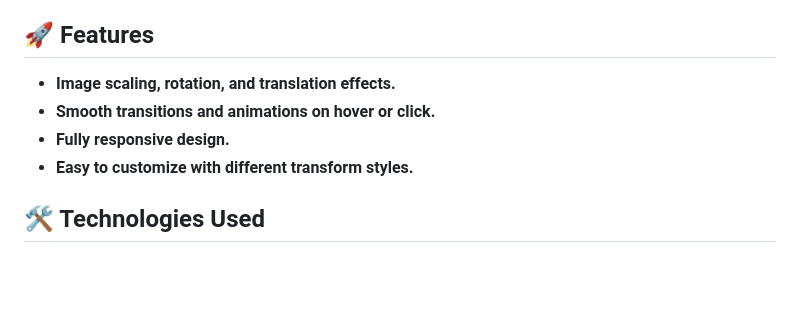
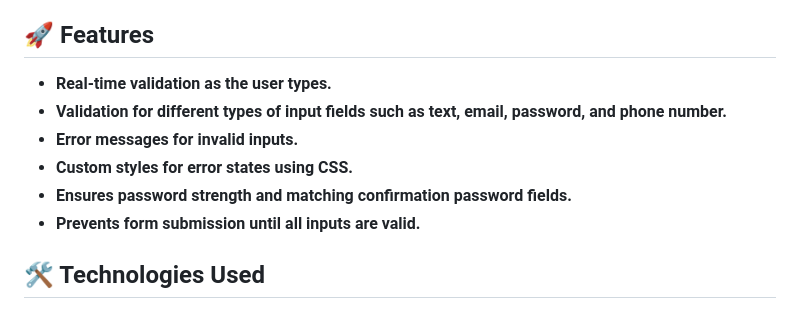
Before and after one commit to Akki-soni/Form-Validation-Web, a Markdown page: README.md, the part around the change. GitHub-like rendering; blank space fills up the shorter version.

```diff
--- a/README.md
+++ b/README.md
@@ -23,10 +23,12 @@
 
 ## 🚀 Features
 
-- **Image scaling, rotation, and translation effects.**
-- **Smooth transitions and animations on hover or click.**
-- **Fully responsive design.**
-- **Easy to customize with different transform styles.**
+- **Real-time validation as the user types.**
+- **Validation for different types of input fields such as text, email, password, and phone number.**
+- **Error messages for invalid inputs.**
+- **Custom styles for error states using CSS.**
+- **Ensures password strength and matching confirmation password fields.**
+- **Prevents form submission until all inputs are valid.**
 
 ## 🛠️ Technologies Used
 
```
